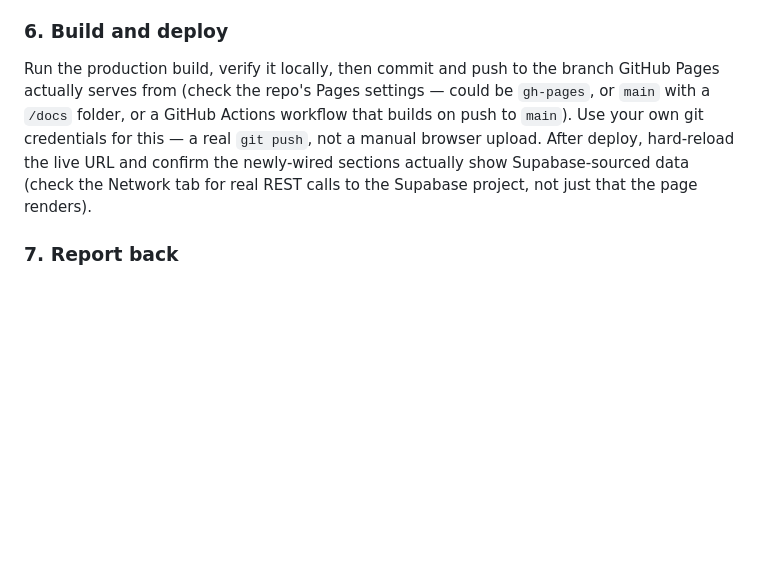
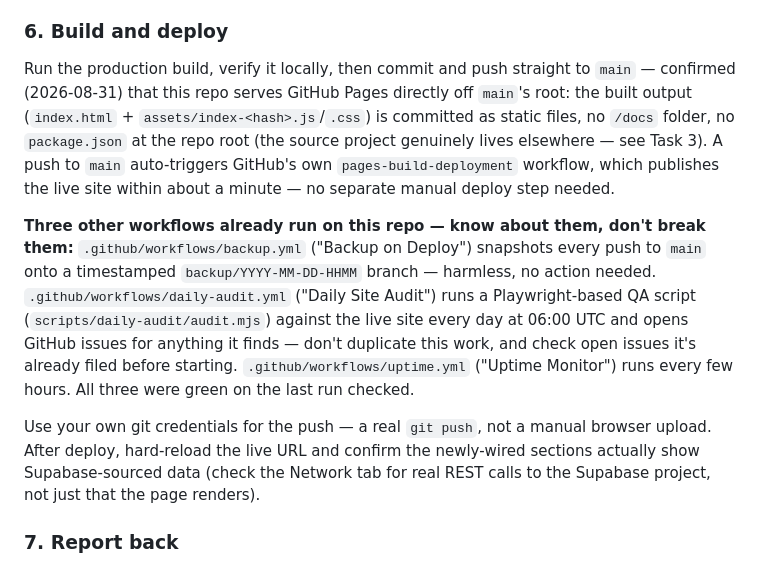
Before and after one commit to networkengineringmowt-ai/uganda_gis_enterprise, a Markdown page: supabase-migration/antigravity_prompt.md, the part around the change. GitHub-like rendering; blank space fills up the shorter version.

Commit message:
Update antigravity_prompt.md with confirmed Pages deploy + existing workflow context

```diff
--- a/supabase-migration/antigravity_prompt.md
+++ b/supabase-migration/antigravity_prompt.md
@@ -58,7 +58,11 @@ Whoever touches this app's UI needs to keep following rules that have applied al
 - Use human-readable labels for everything; if a coded field has no available decoding manual, omit it rather than guess.
 
 ### 6. Build and deploy
-Run the production build, verify it locally, then commit and push to the branch GitHub Pages actually serves from (check the repo's Pages settings — could be `gh-pages`, or `main` with a `/docs` folder, or a GitHub Actions workflow that builds on push to `main`). Use your own git credentials for this — a real `git push`, not a manual browser upload. After deploy, hard-reload the live URL and confirm the newly-wired sections actually show Supabase-sourced data (check the Network tab for real REST calls to the Supabase project, not just that the page renders).
+Run the production build, verify it locally, then commit and push straight to `main` — confirmed (2026-08-31) that this repo serves GitHub Pages directly off `main`'s root: the built output (`index.html` + `assets/index-<hash>.js`/`.css`) is committed as static files, no `/docs` folder, no `package.json` at the repo root (the source project genuinely lives elsewhere — see Task 3). A push to `main` auto-triggers GitHub's own `pages-build-deployment` workflow, which publishes the live site within about a minute — no separate manual deploy step needed.
+
+**Three other workflows already run on this repo — know about them, don't break them:** `.github/workflows/backup.yml` ("Backup on Deploy") snapshots every push to `main` onto a timestamped `backup/YYYY-MM-DD-HHMM` branch — harmless, no action needed. `.github/workflows/daily-audit.yml` ("Daily Site Audit") runs a Playwright-based QA script (`scripts/daily-audit/audit.mjs`) against the live site every day at 06:00 UTC and opens GitHub issues for anything it finds — don't duplicate this work, and check open issues it's already filed before starting. `.github/workflows/uptime.yml` ("Uptime Monitor") runs every few hours. All three were green on the last run checked.
+
+Use your own git credentials for the push — a real `git push`, not a manual browser upload. After deploy, hard-reload the live URL and confirm the newly-wired sections actually show Supabase-sourced data (check the Network tab for real REST calls to the Supabase project, not just that the page renders).
 
 ### 7. Report back
 When done, summarize: which of the 21 tables ended up wired into which UI sections, which are still on static JSON and why, current row counts per table, and anything in `NOT_YET_MAPPED.md` you were able to resolve (e.g. if you found and exported one of the `.tsx` component constants to a real data source).
```
